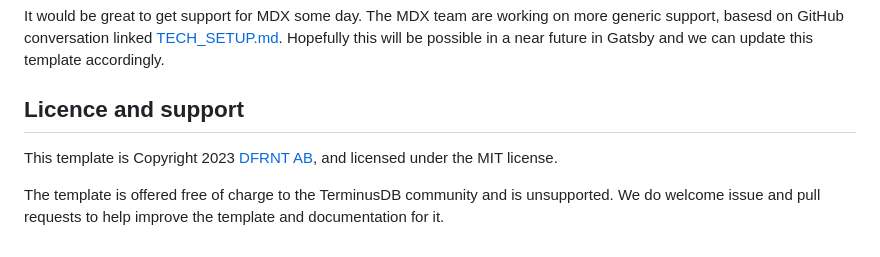
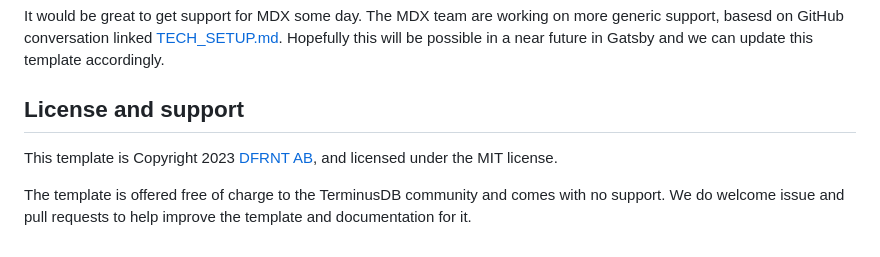
Before and after one commit to dfrnt-com/gatsby-gql-template, a Markdown page: README.md, the part around the change. Drawn GitHub-style.

Commit message:
Readme improvement

```diff
--- a/README.md
+++ b/README.md
@@ -146,8 +146,8 @@ This initial version does not make use of the built-in Markdown transformations
 
 It would be great to get support for MDX some day. The MDX team are working on more generic support, basesd on GitHub conversation linked [TECH_SETUP.md](./TECH_SETUP.md). Hopefully this will be possible in a near future in Gatsby and we can update this template accordingly.
 
-## Licence and support
+## License and support
 
 This template is Copyright 2023 [DFRNT AB](https://dfrnt.com), and licensed under the MIT license.
 
-The template is offered free of charge to the TerminusDB community and is unsupported. We do welcome issue and pull requests to help improve the template and documentation for it.
+The template is offered free of charge to the TerminusDB community and comes with no support. We do welcome issue and pull requests to help improve the template and documentation for it.
```
